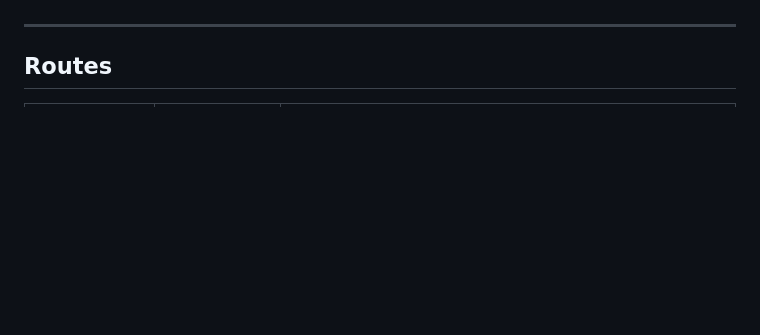
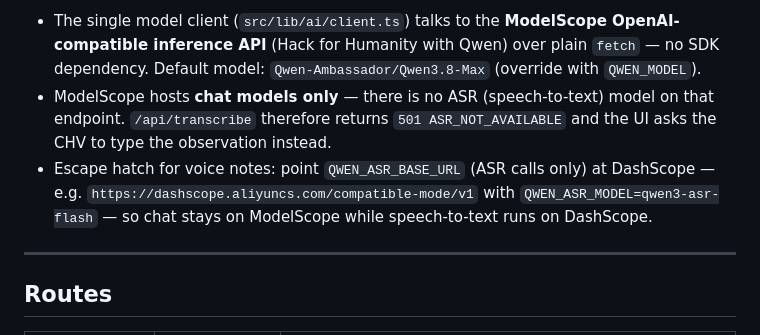
Before and after one commit to Roy-Wanyoike/msaada, a Markdown page: README.md, the part around one of its changes. Rendered like a GitHub page; blank space fills up the shorter version.

Commit message:
docs(readme): ModelScope stack, Vercel env table, Supabase + AI provider notes (#16)
Fixes #16

```diff
--- a/README.md
+++ b/README.md
@@ -154,3 +185,6 @@ bun install && bun run db:push && bun run dev   # http://localhost:3000
+- The single model client (`src/lib/ai/client.ts`) talks to the **ModelScope OpenAI-compatible inference API** (Hack for Humanity with Qwen) over plain `fetch` — no SDK dependency. Default model: `Qwen-Ambassador/Qwen3.8-Max` (override with `QWEN_MODEL`).
+- ModelScope hosts **chat models only** — there is no ASR (speech-to-text) model on that endpoint. `/api/transcribe` therefore returns `501 ASR_NOT_AVAILABLE` and the UI asks the CHV to type the observation instead.
+- Escape hatch for voice notes: point `QWEN_ASR_BASE_URL` (ASR calls only) at DashScope — e.g. `https://dashscope.aliyuncs.com/compatible-mode/v1` with `QWEN_ASR_MODEL=qwen3-asr-flash` — so chat stays on ModelScope while speech-to-text runs on DashScope.
 
 ---
 
```
Also changed, not shown: other parts of README.md (+32 -1 lines).
